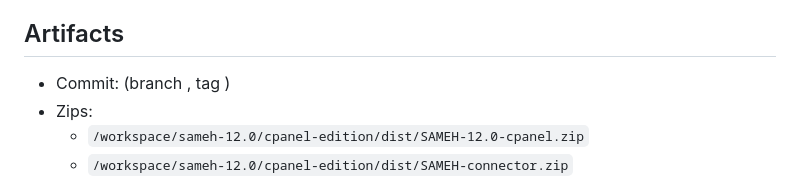
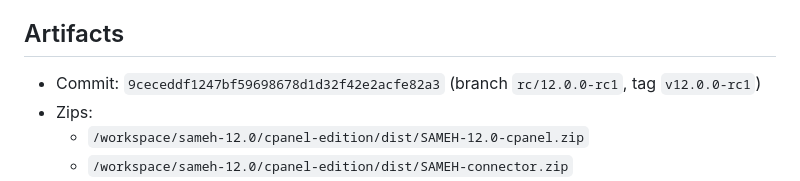
Before and after one commit to sameh30185/samehseo, a Markdown page: cpanel-edition/RC1-REPORT.md, the part around the change. Drawn GitHub-style.

Commit message:
docs: align RC1-REPORT with final tag tip

```diff
--- a/cpanel-edition/RC1-REPORT.md
+++ b/cpanel-edition/RC1-REPORT.md
@@ -87,7 +87,7 @@ Coverage includes: sticky TOTP; Bridge 200/403/404/500/HTML/malformed/incomplete
 
 ## Artifacts
 
-- Commit:  (branch , tag )
+- Commit: `9ceceddf1247bf59698678d1d32f42e2acfe82a3` (branch `rc/12.0.0-rc1`, tag `v12.0.0-rc1`)
 - Zips:
   - `/workspace/sameh-12.0/cpanel-edition/dist/SAMEH-12.0-cpanel.zip`
   - `/workspace/sameh-12.0/cpanel-edition/dist/SAMEH-connector.zip`
```
